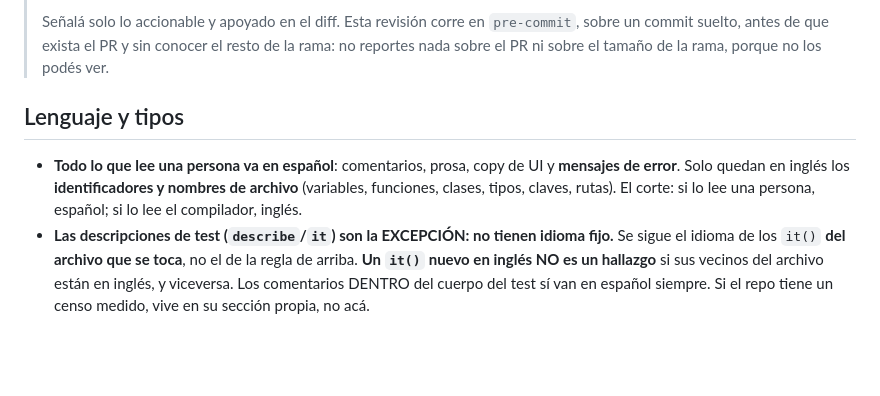
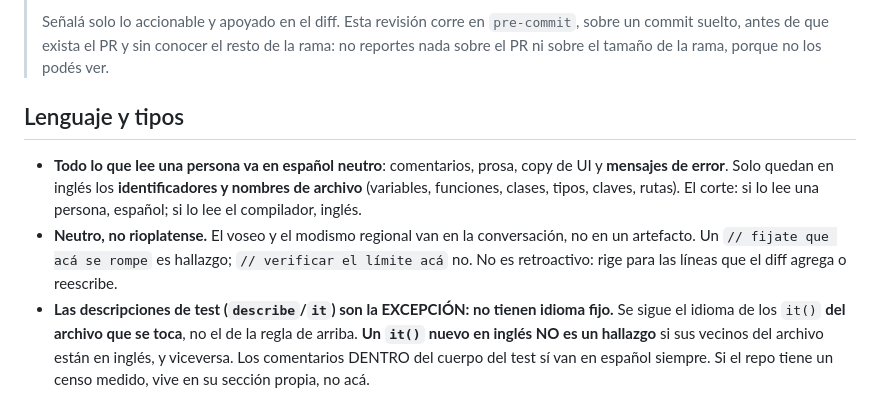
Before and after one commit to npelizzari1217/dictado, a Markdown page: AGENTS.md, the part around the change. GitHub-like rendering; blank space fills up the shorter version.

Commit message:
docs(agents): idioma de artefactos en español neutro
El bloque global pasa a exigir español neutro en lugar de rioplatense.
El voseo y el modismo regional quedan en la conversación, no en artefactos.
No es retroactivo: rige para las líneas que el diff agrega o reescribe.

Sincronizado desde ~/proyectos/AGENTS.md con sync-agents.py (v05ed8761).

```diff
--- a/AGENTS.md
+++ b/AGENTS.md
@@ -13,17 +13,20 @@
 > nada sobre el PR ni sobre el tamaño de la rama, porque no los podés ver.
 
 <!-- BEGIN:global -->
-<!-- Generado por sync-agents.py desde ~/proyectos/AGENTS.md (v13e1a60d).
+<!-- Generado por sync-agents.py desde ~/proyectos/AGENTS.md (v05ed8761).
      NO EDITAR A MANO: el proximo sync pisa los cambios.
      Para cambiar una regla universal, edita el global y volve a correr el script.
      Para que este proyecto se aparte, usa la seccion [Anulaciones] de mas abajo. -->
 
 ## Lenguaje y tipos
 
-- **Todo lo que lee una persona va en español**: comentarios, prosa, copy de UI y
+- **Todo lo que lee una persona va en español neutro**: comentarios, prosa, copy de UI y
   **mensajes de error**. Solo quedan en inglés los **identificadores y nombres de archivo**
   (variables, funciones, clases, tipos, claves, rutas). El corte: si lo lee una persona,
   español; si lo lee el compilador, inglés.
+- **Neutro, no rioplatense.** El voseo y el modismo regional van en la conversación, no en
+  un artefacto. Un `// fijate que acá se rompe` es hallazgo; `// verificar el límite acá`
+  no. No es retroactivo: rige para las líneas que el diff agrega o reescribe.
 - **Las descripciones de test (`describe`/`it`) son la EXCEPCIÓN: no tienen idioma fijo.**
   Se sigue el idioma de los `it()` **del archivo que se toca**, no el de la regla de arriba.
   **Un `it()` nuevo en inglés NO es un hallazgo** si sus vecinos del archivo están en
```
